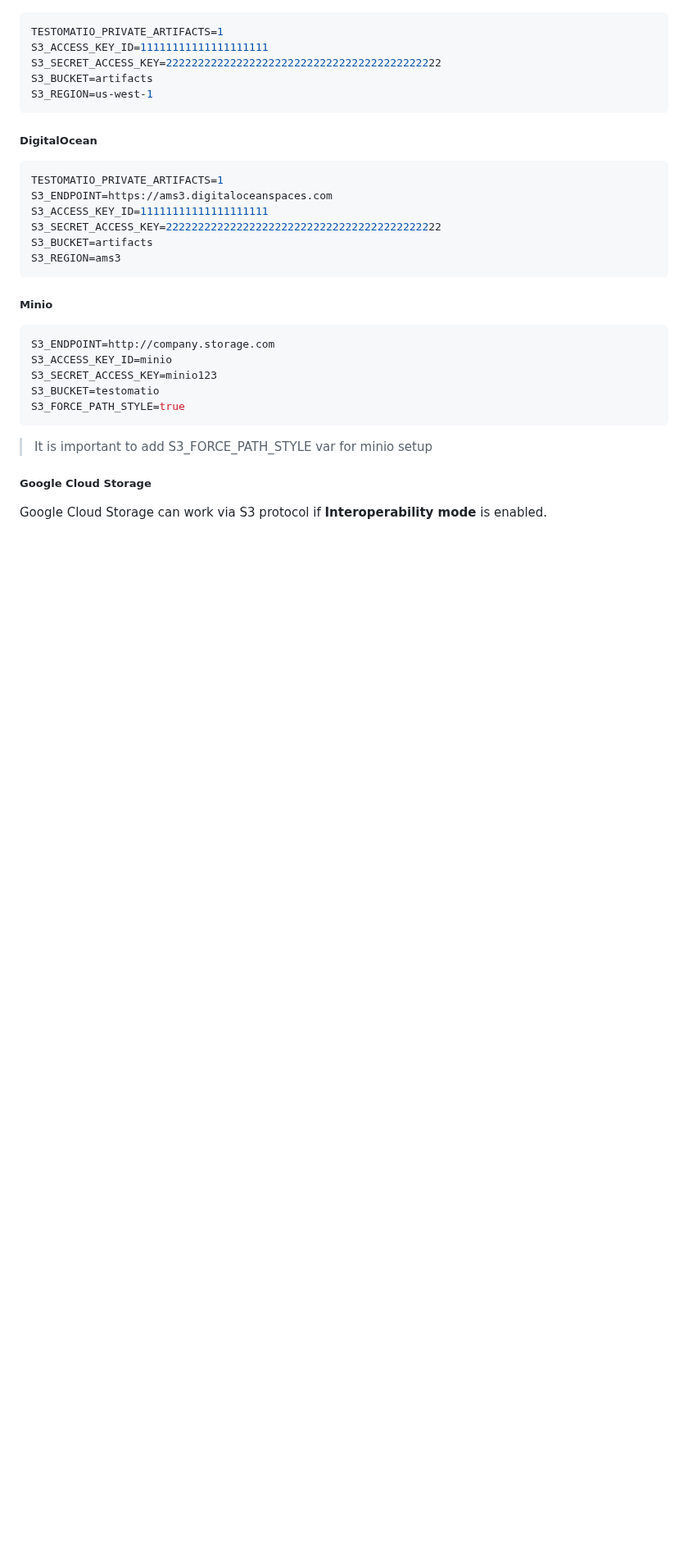
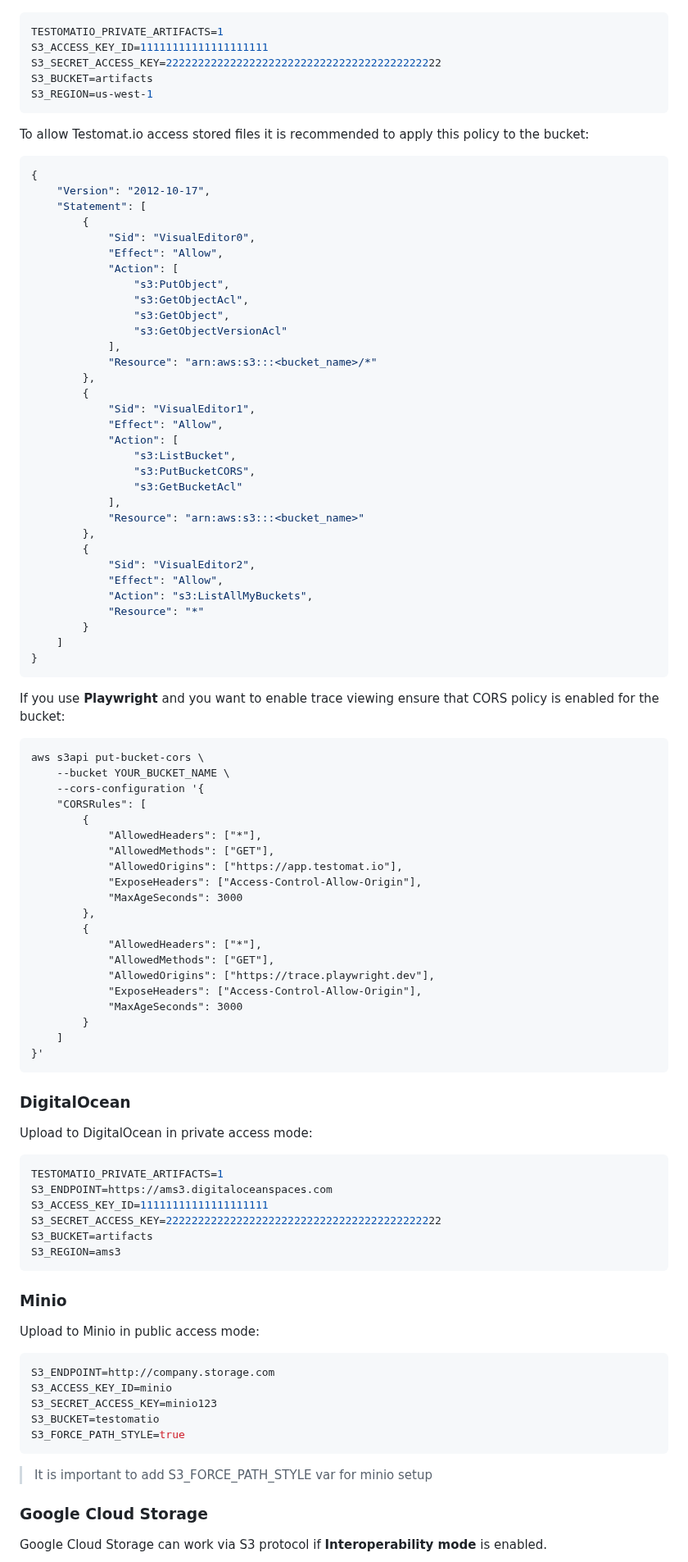
Before and after one commit to testomatio/reporter, a Markdown page: docs/artifacts.md, the part around one of its changes. Shown at 82% size. Rendered like a GitHub page; blank space fills up the shorter version.

````diff
--- a/docs/artifacts.md
+++ b/docs/artifacts.md
@@ -65,7 +127,71 @@ S3_BUCKET=artifacts
 S3_REGION=us-west-1
 ```
 
-##### DigitalOcean
+To allow Testomat.io access stored files it is recommended to apply this policy to the bucket:
+
+```json
+{
+    "Version": "2012-10-17",
+    "Statement": [
+        {
+            "Sid": "VisualEditor0",
+            "Effect": "Allow",
+            "Action": [
+                "s3:PutObject",
+                "s3:GetObjectAcl",
+                "s3:GetObject",
+                "s3:GetObjectVersionAcl"
+            ],
+            "Resource": "arn:aws:s3:::<bucket_name>/*"
+        },
+        {
+            "Sid": "VisualEditor1",
+            "Effect": "Allow",
+            "Action": [
+                "s3:ListBucket",
+                "s3:PutBucketCORS",
+                "s3:GetBucketAcl"
+            ],
+            "Resource": "arn:aws:s3:::<bucket_name>"
+        },
+        {
+            "Sid": "VisualEditor2",
+            "Effect": "Allow",
+            "Action": "s3:ListAllMyBuckets",
+            "Resource": "*"
+        }
+    ]
+}
+```
+
+If you use **Playwright** and you want to enable trace viewing ensure that CORS policy is enabled for the bucket:
+
+```
+aws s3api put-bucket-cors \
+    --bucket YOUR_BUCKET_NAME \
+    --cors-configuration '{
+    "CORSRules": [
+        {
+            "AllowedHeaders": ["*"],
+            "AllowedMethods": ["GET"],
+            "AllowedOrigins": ["https://app.testomat.io"],
+            "ExposeHeaders": ["Access-Control-Allow-Origin"],
+            "MaxAgeSeconds": 3000
+        },
+        {
+            "AllowedHeaders": ["*"],
+            "AllowedMethods": ["GET"],
+            "AllowedOrigins": ["https://trace.playwright.dev"],
+            "ExposeHeaders": ["Access-Control-Allow-Origin"],
+            "MaxAgeSeconds": 3000
+        }
+    ]
+}'
+```
+
+### DigitalOcean
+
+Upload to DigitalOcean in private access mode:
 
 ```bash
 TESTOMATIO_PRIVATE_ARTIFACTS=1
@@ -76,7 +202,9 @@ S3_BUCKET=artifacts
 S3_REGION=ams3
 ```
 
-##### Minio
+### Minio
+
+Upload to Minio in public access mode:
 
 ```bash
 S3_ENDPOINT=http://company.storage.com
@@ -88,7 +216,7 @@ S3_FORCE_PATH_STYLE=true
 
 > It is important to add S3_FORCE_PATH_STYLE var for minio setup
 
-##### Google Cloud Storage
+### Google Cloud Storage
 
 Google Cloud Storage can work via S3 protocol if **Interoperability mode** is enabled.
 
````
Also changed, not shown: other parts of docs/artifacts.md (+131 -47 lines), docs/images/Configuration.png (added), docs/images/Google_Cloud.png (added), docs/images/Test_artifacts.png (added), 1 other file.
